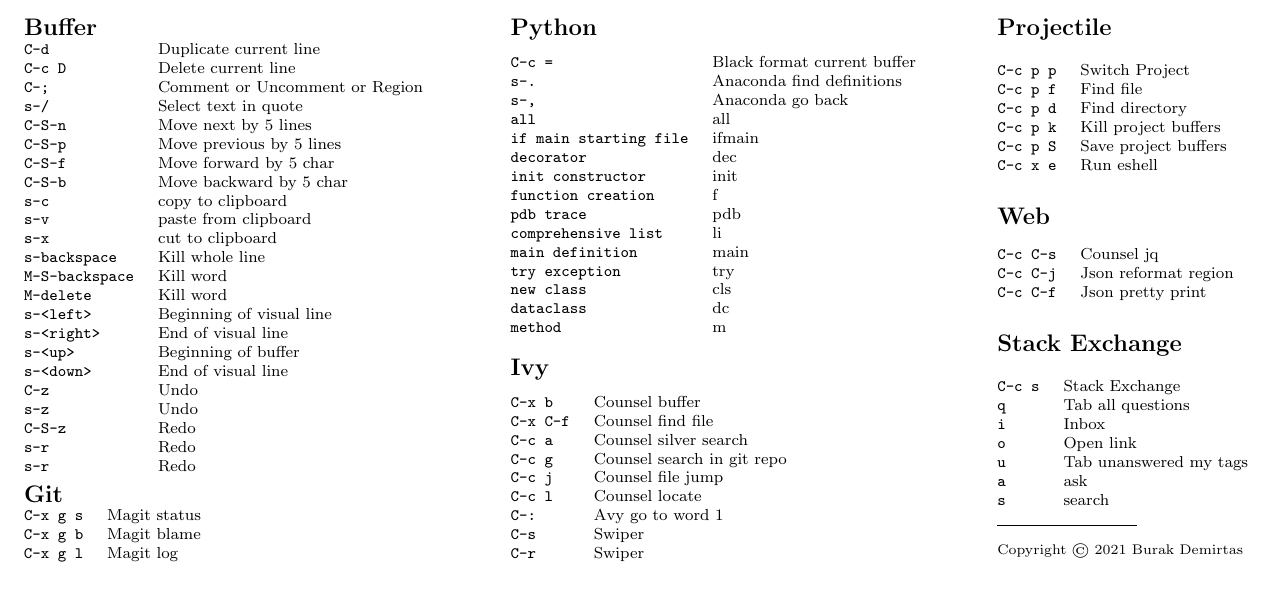
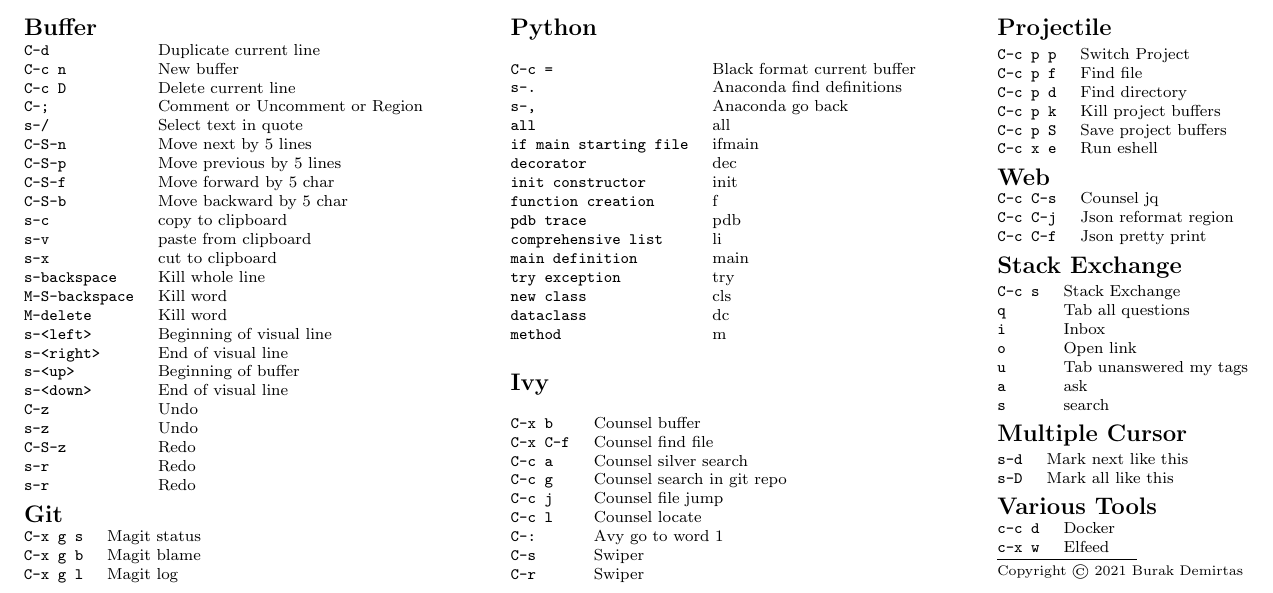
Before and after one commit to bdemirtas/.emacs.d, a LaTeX document (cheatsheet/cheatsheet.tex): part of the page, cut so that both start at the same text. Compiled offline with pdfLaTeX.

Commit message:
adding tree and few small changes

```diff
--- a/cheatsheet/cheatsheet.tex
+++ b/cheatsheet/cheatsheet.tex
@@ -74,6 +74,7 @@
 \section{Buffer}
 \begin{tabular}{@{}ll@{}}
 \verb!C-d!    & Duplicate current line \\
+\verb!C-c n!    & New buffer \\
 \verb!C-c D!    & Delete current line \\
 \verb!C-;!    & Comment or Uncomment or Region \\
 \verb!s-/!    & Select text in quote \\
@@ -165,6 +166,17 @@
 \verb!s!    & search
 \end{tabular}
 
+\section{Multiple Cursor}
+\begin{tabular}{@{}ll@{}}
+\verb!s-d!    & Mark next like this \\
+\verb!s-D!    & Mark all like this
+\end{tabular}
+
+\section{Various Tools}
+\begin{tabular}{@{}ll@{}}
+\verb!c-c d!    & Docker \\
+\verb!c-x w!    & Elfeed
+\end{tabular}
 
 \rule{0.3\linewidth}{0.25pt}
 \scriptsize
```
Also changed, not shown: cheatsheet/cheatsheet.pdf, 9 other files.
